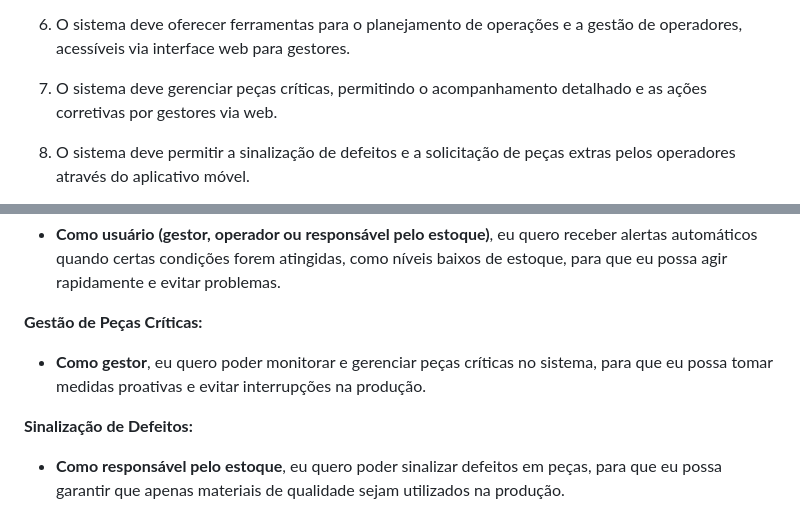
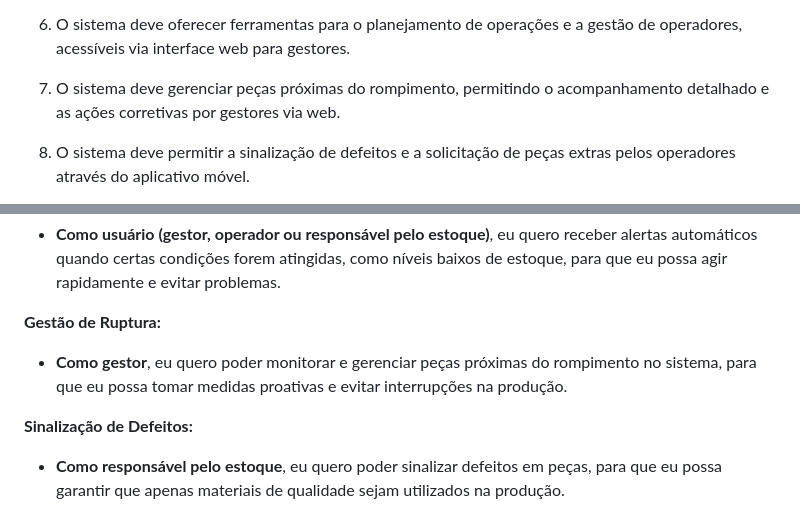
Before and after one commit to eduardobandeiramg/mrp, a Markdown page: docs/architecture_document.md, 2 parts joined by grey strips. Rendered like a GitHub page.

Commit message:
Update architecture_document.md - peças criticas por peças próximas de rompimento

```diff
--- a/docs/architecture_document.md
+++ b/docs/architecture_document.md
@@ -226,7 +226,7 @@ _Apresente uma lista simples com as funcionalidades previstas no projeto (escopo
 
 6. O sistema deve oferecer ferramentas para o planejamento de operações e a gestão de operadores, acessíveis via interface web para gestores.
 
-7. O sistema deve gerenciar peças críticas, permitindo o acompanhamento detalhado e as ações corretivas por gestores via web.
+7. O sistema deve gerenciar peças próximas do rompimento, permitindo o acompanhamento detalhado e as ações corretivas por gestores via web.
 
 8. O sistema deve permitir a sinalização de defeitos e a solicitação de peças extras pelos operadores através do aplicativo móvel.
 
@@ -262,9 +262,9 @@ Obs: a quantidade e o escopo das funcionalidades deve ser negociado com os profe
 
 - **Como usuário (gestor, operador ou responsável pelo estoque)**, eu quero receber alertas automáticos quando certas condições forem atingidas, como níveis baixos de estoque, para que eu possa agir rapidamente e evitar problemas.
 
-**Gestão de Peças Críticas:**
+**Gestão de Ruptura:**
 
-- **Como gestor**, eu quero poder monitorar e gerenciar peças críticas no sistema, para que eu possa tomar medidas proativas e evitar interrupções na produção.
+- **Como gestor**, eu quero poder monitorar e gerenciar peças próximas do rompimento no sistema, para que eu possa tomar medidas proativas e evitar interrupções na produção.
 
 **Sinalização de Defeitos:**
 
```
